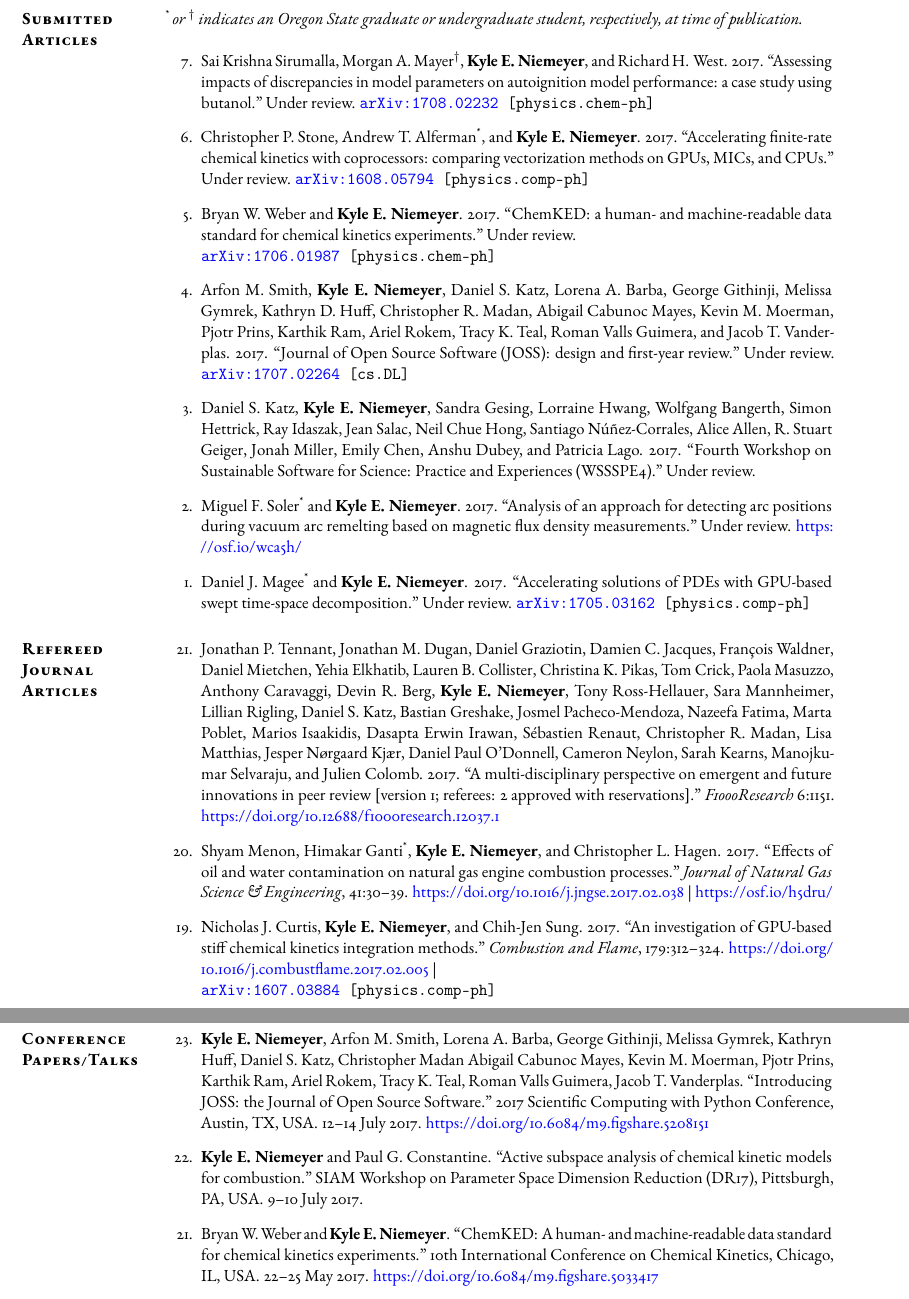
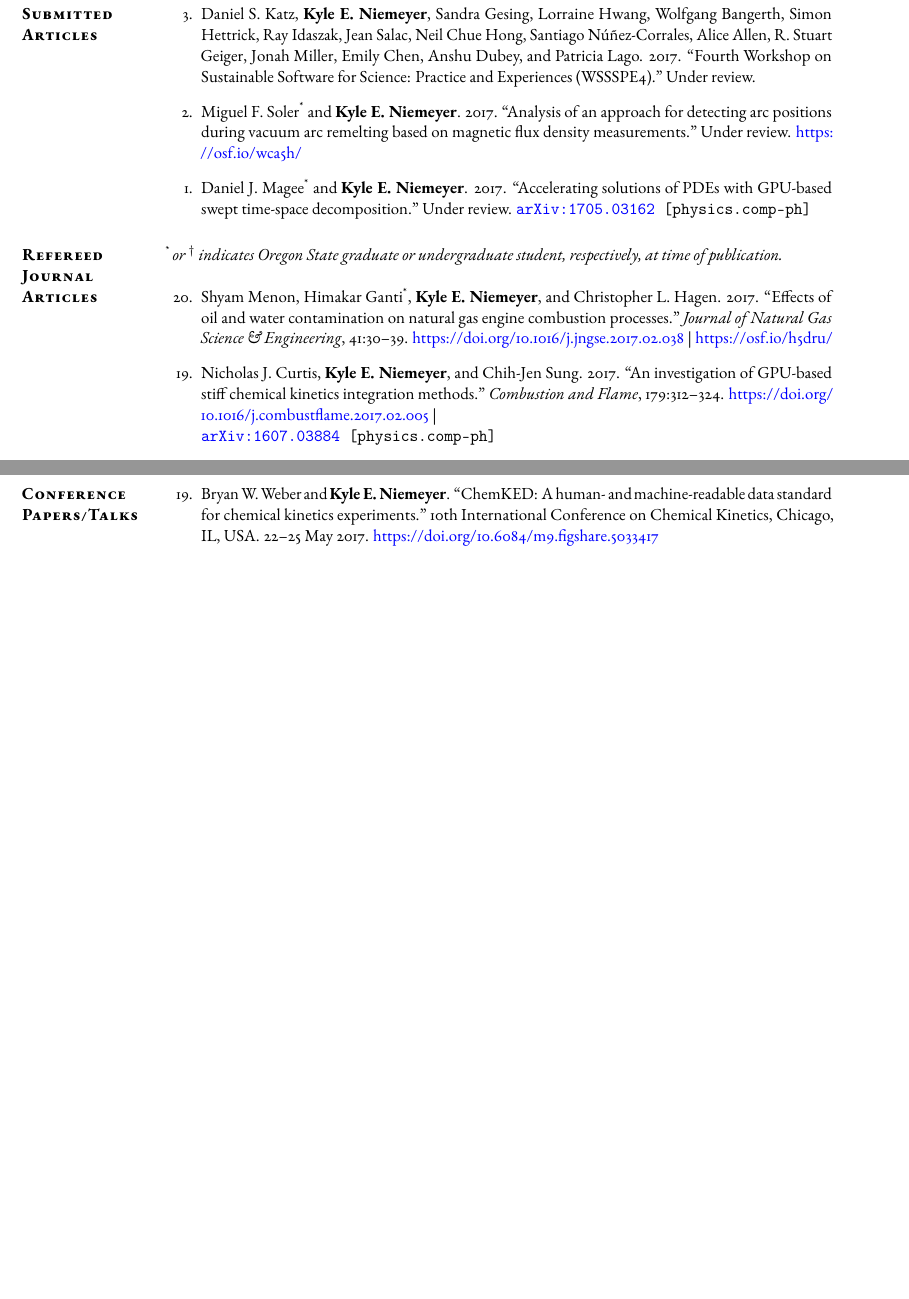
Before and after one commit to kyleniemeyer/cv, a LaTeX CV (KE_Niemeyer_CV.tex): two parts of pages 2 and 5 of 15 before the commit and two parts of pages 2 and 4 of 14 after it, joined at a grey line, cut so that both start at the same text, the shorter picture padded with empty space. Compiled offline with pdfLaTeX; a missing font is replaced by an installed copy or a similar font.

Commit message:
update undergrad advisees

```diff
--- a/KE_Niemeyer_CV.tex
+++ b/KE_Niemeyer_CV.tex
@@ -173,37 +173,7 @@ Department of Mechanical and Aerospace Engineering \\
 %%%%%%%%%%%%%%%%%%%%%%%%%%%%%%%%%%%%%%%%%%%%%%%%%%%%%%%%%%%%%%%%%%%%%
 \section{\textsc{Submitted Articles}}
 
-\textit{\grad{} or \ugrad{} indicates an Oregon State
-graduate or undergraduate student, respectively, at time of publication.}
-\\
-
 \begin{bibenum*}
-
-\item Sai Krishna Sirumalla, Morgan A.~Mayer\ugrad{}, \textbf{Kyle E.~Niemeyer}, and Richard H. West.
-2017.
-``Assessing impacts of discrepancies in model parameters on autoignition model performance: a case study using butanol.''
-Under review. {\tt \href{https://arxiv.org/abs/1708.02232}{arXiv:1708.02232} [physics.chem-ph]}
-
-\item Christopher P.~Stone, Andrew T.~Alferman\grad{}, and \textbf{Kyle E.~Niemeyer}.
-2017.
-``Accelerating finite-rate chemical kinetics with coprocessors: comparing vectorization methods on GPUs, MICs, and CPUs.''
-Under review. {\tt \href{https://arxiv.org/abs/1608.05794}{arXiv:1608.05794} [physics.comp-ph]}
-
-\item Bryan W.~Weber and \textbf{Kyle E.~Niemeyer}.
-2017.
-``ChemKED: a human- and machine-readable data standard for chemical kinetics experiments.''
-Under review. \\
-{\tt \href{https://arxiv.org/abs/1706.01987}{arXiv:1706.01987} [physics.chem-ph]}
-
-\item Arfon M.~Smith, \textbf{Kyle E.~Niemeyer}, Daniel S.~Katz, Lorena A.~Barba,
-George Githinji, Melissa Gymrek, Kathryn D.~Huff, Christopher R.~Madan,
-Abigail Cabunoc Mayes, Kevin M.~Moerman, Pjotr Prins, Karthik Ram, Ariel Rokem,
-Tracy K.~Teal, Roman Valls Guimera, and Jacob T.~Vanderplas.
-2017.
-``Journal of Open Source Software (JOSS): design and first-year review.''
-Under review.
-{\tt \href{https://arxiv.org/abs/1707.02264}{arXiv:1707.02264} [cs.DL]}
-
 
 \item Daniel S.~Katz, \textbf{Kyle E.~Niemeyer}, Sandra Gesing, Lorraine Hwang,
 Wolfgang Bangerth, Simon Hettrick, Ray Idaszak, Jean Salac, Neil Chue Hong,
@@ -213,39 +183,35 @@ Anshu Dubey, and Patricia Lago.
 ``Fourth Workshop on Sustainable Software for Science: Practice and Experiences (WSSSPE4).''
 Under review.
 
-\item Miguel F.~Soler\grad{} and \textbf{Kyle E.~Niemeyer}.
+\item Miguel F.~Soler\textsuperscript{*} and \textbf{Kyle E.~Niemeyer}.
 2017.
 ``Analysis of an approach for detecting arc positions during vacuum arc remelting based on magnetic flux density measurements.''
 Under review.
 \url{https://osf.io/wca5h/}
 
-\item Daniel J.~Magee\grad{} and \textbf{Kyle E.~Niemeyer}.
+\item Daniel J.~Magee\textsuperscript{*} and \textbf{Kyle E.~Niemeyer}.
 2017.
 ``Accelerating solutions of PDEs with GPU-based swept time-space decomposition.''
 Under review. {\tt \href{https://arxiv.org/abs/1705.03162}{arXiv:1705.03162} [physics.comp-ph]}
+
+
+%\item Christopher P.~Stone, Andrew T.~Alferman\textsuperscript{*}, and \textbf{Kyle E.~Niemeyer}.
+%2017.
+%``Accelerating finite-rate chemical kinetics with coprocessors: comparing vectorization methods on GPUs, MICs, and CPUs.''
+%Under review. {\tt \href{http://arxiv.org/abs/1608.05794}{arXiv:1608.05794} [physics.comp-ph]}
 
 \end{bibenum*}
 
 %%%%%%%%%%%%%%%%%%%%%%%%%%%%%%%%%%%%%%%%%%%%%%%%%%%%%%%%%%%%%%%%%%%%%
 \section{\textsc{Refereed Journal Articles}}
 
+\textit{\grad{} or \ugrad{} indicates Oregon State
+graduate or undergraduate student, respectively, at time of publication.}
+\\
+
 \begin{bibenum*}
 
-\item Jonathan P.~Tennant, Jonathan M.~Dugan, Daniel Graziotin, Damien C.~Jacques,
-Fran\c{c}ois Waldner, Daniel Mietchen, Yehia Elkhatib, Lauren B.~Collister,
-Christina K.~Pikas, Tom Crick, Paola Masuzzo, Anthony Caravaggi, Devin R.~Berg,
-\textbf{Kyle E.~Niemeyer}, Tony Ross-Hellauer, Sara Mannheimer, Lillian Rigling,
-Daniel S.~Katz, Bastian Greshake, Josmel Pacheco-Mendoza, Nazeefa Fatima,
-Marta Poblet, Marios Isaakidis, Dasapta Erwin Irawan, S\'{e}bastien Renaut,
-Christopher R.~Madan, Lisa Matthias, Jesper N{\o}rgaard Kj\ae{}r,
-Daniel Paul O'Donnell, Cameron Neylon, Sarah Kearns, Manojkumar Selvaraju,
-and Julien Colomb.
-2017.
-``A multi-disciplinary perspective on emergent and future innovations in peer review [version 1; referees: 2 approved with reservations].''
-\textit{F1000Research} 6:1151.
-\doi{10.12688/f1000research.12037.1}
-
-\item Shyam Menon, Himakar Ganti\grad{}, \textbf{Kyle E.~Niemeyer}, and Christopher L.~Hagen.
+\item Shyam Menon, Himakar Ganti\textsuperscript{*}, \textbf{Kyle E.~Niemeyer}, and Christopher L.~Hagen.
 2017.
 ``Effects of oil and water contamination on natural gas engine combustion processes.''
 \textit{Journal of Natural Gas Science \& Engineering}, 41:30--39.
@@ -256,7 +222,7 @@ and Julien Colomb.
 ``An investigation of GPU-based stiff chemical kinetics integration methods.''
 \textit{Combustion and Flame}, 179:312--324.
 \doi{10.1016/j.combustflame.2017.02.005} | \\
-{\tt \href{https://arxiv.org/abs/1607.03884}{arXiv:1607.03884} [physics.comp-ph]}
+{\tt \href{http://arxiv.org/abs/1607.03884}{arXiv:1607.03884} [physics.comp-ph]}
 
 \item \textbf{Kyle E.~Niemeyer}, Nicholas J.~Curtis, and Chih-Jen Sung.
 2017.
@@ -432,20 +398,6 @@ Paper no.~ICEF2014-5478.
 
 %\begin{etaremune}
 \begin{bibenum*}
-
-\item \textbf{Kyle E.~Niemeyer}, Arfon M.~Smith, Lorena A.~Barba, George Githinji,
-Melissa Gymrek, Kathryn Huff, Daniel S.~Katz, Christopher Madan Abigail Cabunoc Mayes,
-Kevin M.~Moerman, Pjotr Prins, Karthik Ram, Ariel Rokem, Tracy K.~Teal,
-Roman Valls Guimera, Jacob T.~Vanderplas.
-``Introducing JOSS: the Journal of Open Source Software.''
-2017 Scientific Computing with Python Conference, Austin, TX, USA.
-12--14 July 2017.
-\doi{10.6084/m9.figshare.5208151}
-
-\item \textbf{Kyle E.~Niemeyer} and Paul G.~Constantine.
-``Active subspace analysis of chemical kinetic models for combustion.''
-SIAM Workshop on Parameter Space Dimension Reduction (DR17), Pittsburgh, PA, USA.
-9--10 July 2017.
 
 \item Bryan W.~Weber and \textbf{Kyle E.~Niemeyer}.
 ``ChemKED: A human- and machine-readable data standard for chemical kinetics experiments.''
```
Also changed, not shown: KE_Niemeyer_CV.tex (79 more changed lines).
